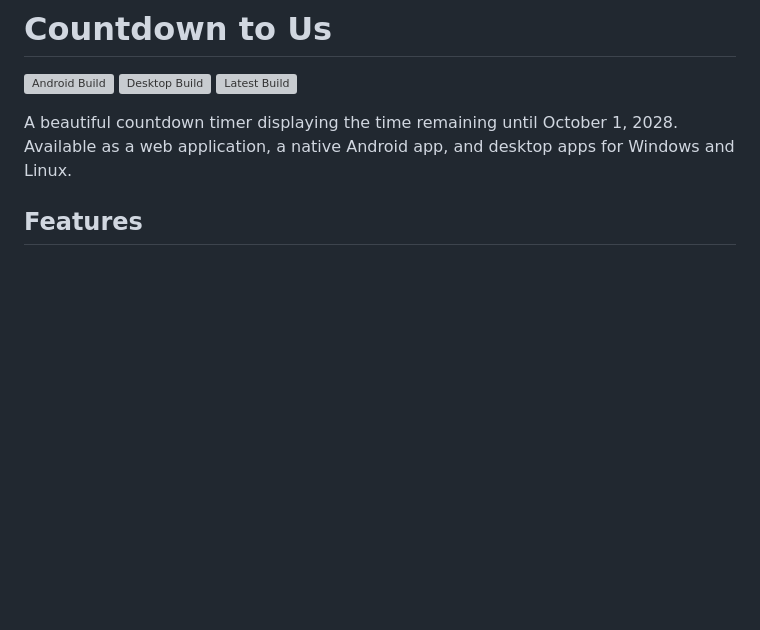
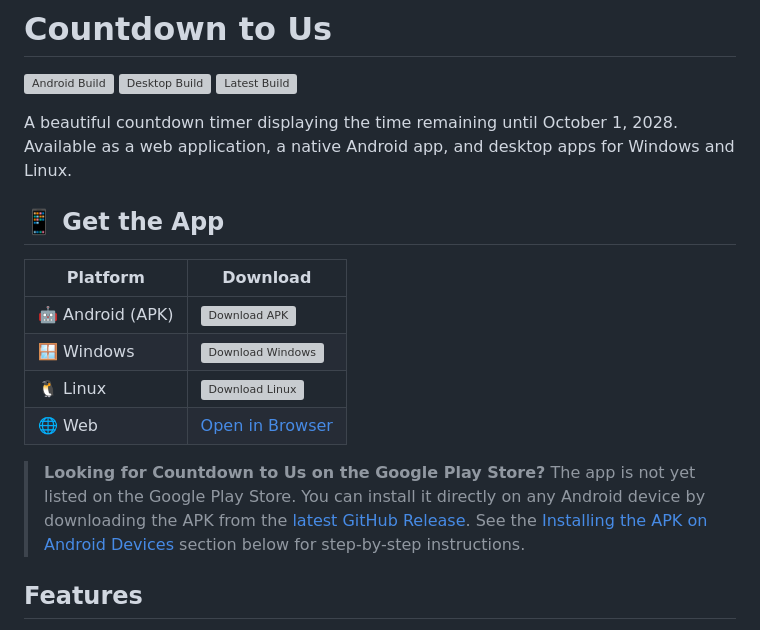
Before and after one commit to npequeux/Countdown-to-Us, a Markdown page: README.md, the part around the change. Rendered like a GitHub page; blank space fills up the shorter version; grey boxes are pictures that could not be loaded.

Commit message:
docs: add prominent Get the App section to README addressing Google Play Store question
Co-authored-by: npequeux <44464592+npequeux@users.noreply.github.com>
Agent-Logs-Url: https://github.com/npequeux/Countdown-to-Us/sessions/64c609a1-1de7-4148-949b-0207f2dc6730

```diff
--- a/README.md
+++ b/README.md
@@ -5,6 +5,18 @@
 [![Latest Build](https://img.shields.io/github/v/release/npequeux/Countdown-to-Us?include_prereleases&filter=latest-build&label=latest%20build&color=blue)](https://github.com/npequeux/Countdown-to-Us/releases/tag/latest-build)
 
 A beautiful countdown timer displaying the time remaining until October 1, 2028. Available as a web application, a native Android app, and desktop apps for Windows and Linux.
+
+## 📱 Get the App
+
+| Platform | Download |
+|---|---|
+| 🤖 Android (APK) | [![Download APK](https://img.shields.io/github/v/release/npequeux/Countdown-to-Us?label=Download%20APK&color=green)](https://github.com/npequeux/Countdown-to-Us/releases/latest) |
+| 🪟 Windows | [![Download Windows](https://img.shields.io/github/v/release/npequeux/Countdown-to-Us?label=Download%20Windows&color=blue)](https://github.com/npequeux/Countdown-to-Us/releases/latest) |
+| 🐧 Linux | [![Download Linux](https://img.shields.io/github/v/release/npequeux/Countdown-to-Us?label=Download%20Linux&color=orange)](https://github.com/npequeux/Countdown-to-Us/releases/latest) |
+| 🌐 Web | [Open in Browser](https://npequeux.github.io/Countdown-to-Us/) |
+
+> **Looking for Countdown to Us on the Google Play Store?**
+> The app is not yet listed on the Google Play Store. You can install it directly on any Android device by downloading the APK from the [latest GitHub Release](https://github.com/npequeux/Countdown-to-Us/releases/latest). See the [Installing the APK on Android Devices](#installing-the-apk-on-android-devices) section below for step-by-step instructions.
 
 ## Features
 
```
